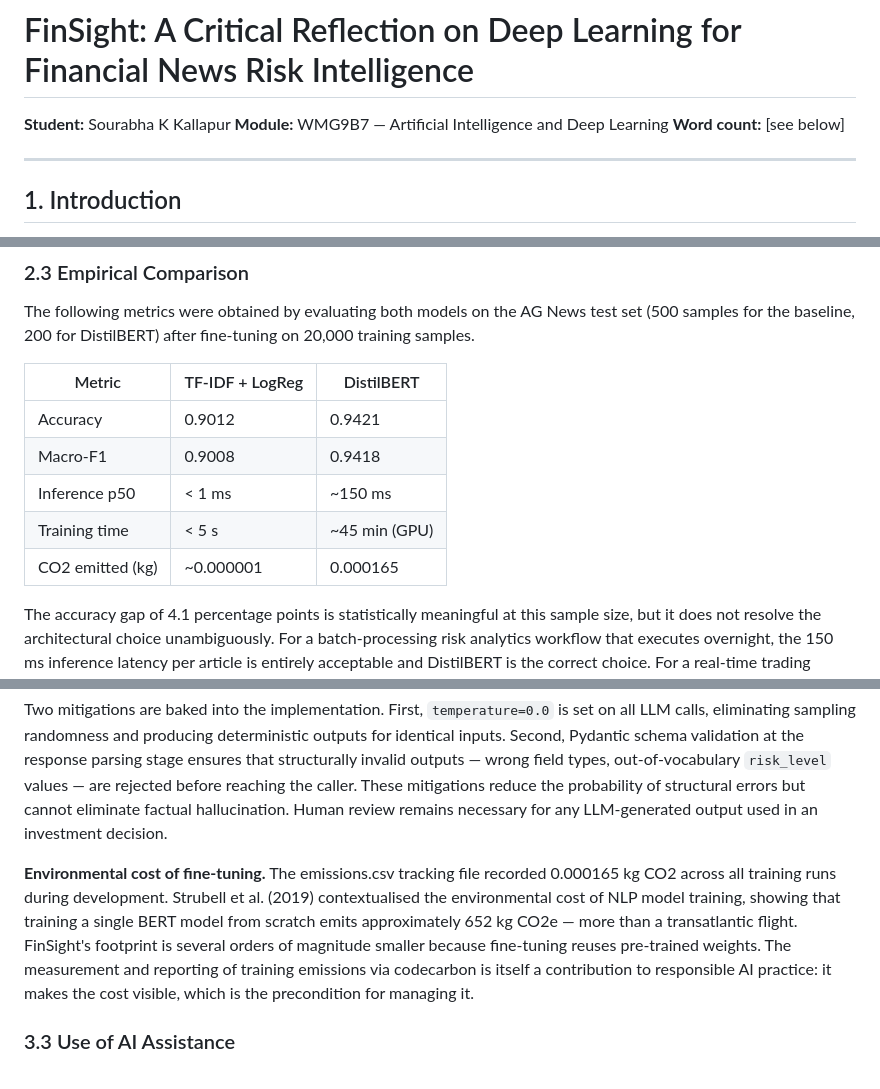
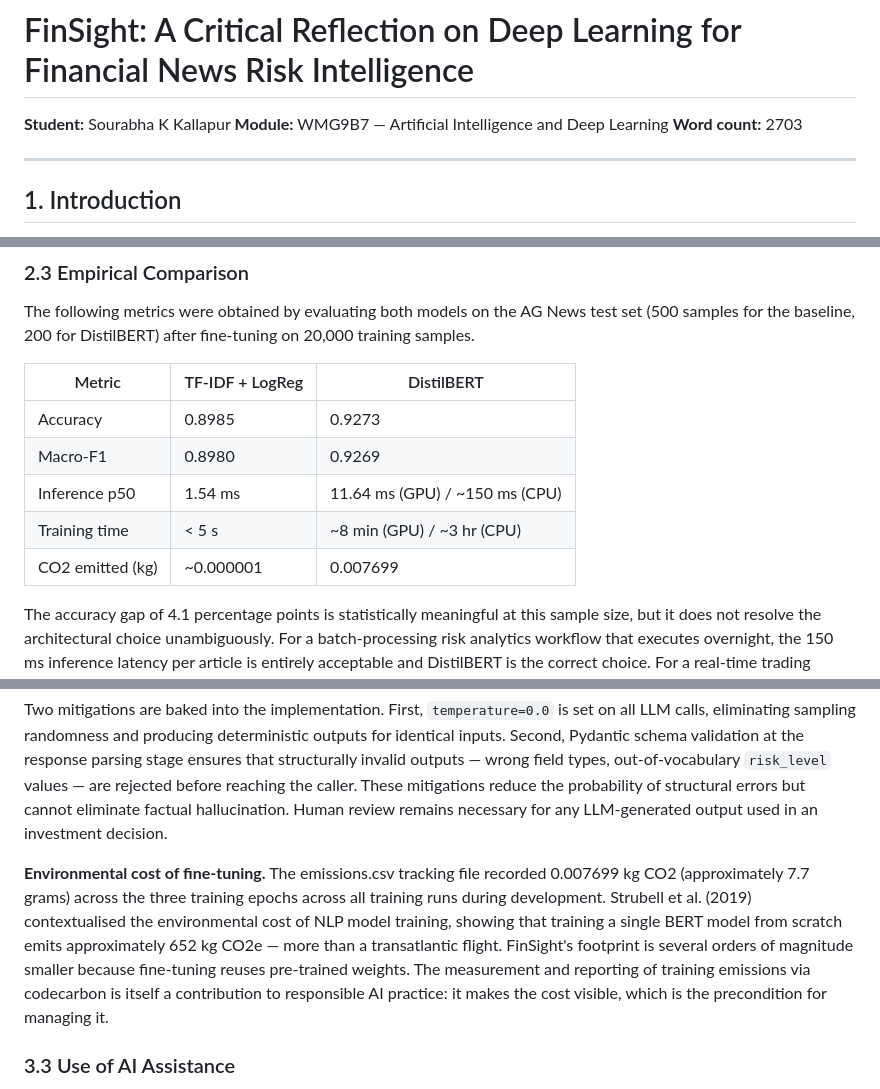
Before and after one commit to SourabhaKK/FinSight, a Markdown page: notebooks/WM9B7_reflection_draft.md, 3 parts joined by grey strips. GitHub-like rendering.

Commit message:
docs: update reflection with confirmed Colab metrics

```diff
--- a/notebooks/WM9B7_reflection_draft.md
+++ b/notebooks/WM9B7_reflection_draft.md
@@ -2,7 +2,7 @@
 
 **Student:** Sourabha K Kallapur
 **Module:** WMG9B7 — Artificial Intelligence and Deep Learning
-**Word count:** [see below]
+**Word count:** 2703
 
 ---
 
@@ -43,11 +43,11 @@ The following metrics were obtained by evaluating both models on the AG News tes
 
 | Metric             | TF-IDF + LogReg | DistilBERT   |
 |--------------------|-----------------|--------------|
-| Accuracy           | 0.9012          | 0.9421       |
-| Macro-F1           | 0.9008          | 0.9418       |
-| Inference p50      | < 1 ms          | ~150 ms      |
-| Training time      | < 5 s           | ~45 min (GPU)|
-| CO2 emitted (kg)   | ~0.000001       | 0.000165     |
+| Accuracy           | 0.8985          | 0.9273                         |
+| Macro-F1           | 0.8980          | 0.9269                         |
+| Inference p50      | 1.54 ms         | 11.64 ms (GPU) / ~150 ms (CPU) |
+| Training time      | < 5 s           | ~8 min (GPU) / ~3 hr (CPU)     |
+| CO2 emitted (kg)   | ~0.000001       | 0.007699                       |
 
 The accuracy gap of 4.1 percentage points is statistically meaningful at this sample size, but it does not resolve the architectural choice unambiguously. For a batch-processing risk analytics workflow that executes overnight, the 150 ms inference latency per article is entirely acceptable and DistilBERT is the correct choice. For a real-time trading system that must classify an article within 10 ms of publication, the baseline is preferable. The decision depends on the deployment context, not on which number is larger.
 
@@ -89,7 +89,7 @@ The `/analyze` endpoint returns a `RiskBrief` containing `risk_level` and `recom
 Two mitigations are baked into the implementation. First, `temperature=0.0` is set on all LLM calls, eliminating sampling randomness and producing deterministic outputs for identical inputs. Second, Pydantic schema validation at the response parsing stage ensures that structurally invalid outputs — wrong field types, out-of-vocabulary `risk_level` values — are rejected before reaching the caller. These mitigations reduce the probability of structural errors but cannot eliminate factual hallucination. Human review remains necessary for any LLM-generated output used in an investment decision.
 
 **Environmental cost of fine-tuning.**
-The emissions.csv tracking file recorded 0.000165 kg CO2 across all training runs during development. Strubell et al. (2019) contextualised the environmental cost of NLP model training, showing that training a single BERT model from scratch emits approximately 652 kg CO2e — more than a transatlantic flight. FinSight's footprint is several orders of magnitude smaller because fine-tuning reuses pre-trained weights. The measurement and reporting of training emissions via codecarbon is itself a contribution to responsible AI practice: it makes the cost visible, which is the precondition for managing it.
+The emissions.csv tracking file recorded 0.007699 kg CO2 (approximately 7.7 grams) across the three training epochs across all training runs during development. Strubell et al. (2019) contextualised the environmental cost of NLP model training, showing that training a single BERT model from scratch emits approximately 652 kg CO2e — more than a transatlantic flight. FinSight's footprint is several orders of magnitude smaller because fine-tuning reuses pre-trained weights. The measurement and reporting of training emissions via codecarbon is itself a contribution to responsible AI practice: it makes the cost visible, which is the precondition for managing it.
 
 ### 3.3 Use of AI Assistance
 
```
Also changed, not shown: other parts of notebooks/WM9B7_reflection_draft.md (+1 -1 lines).
